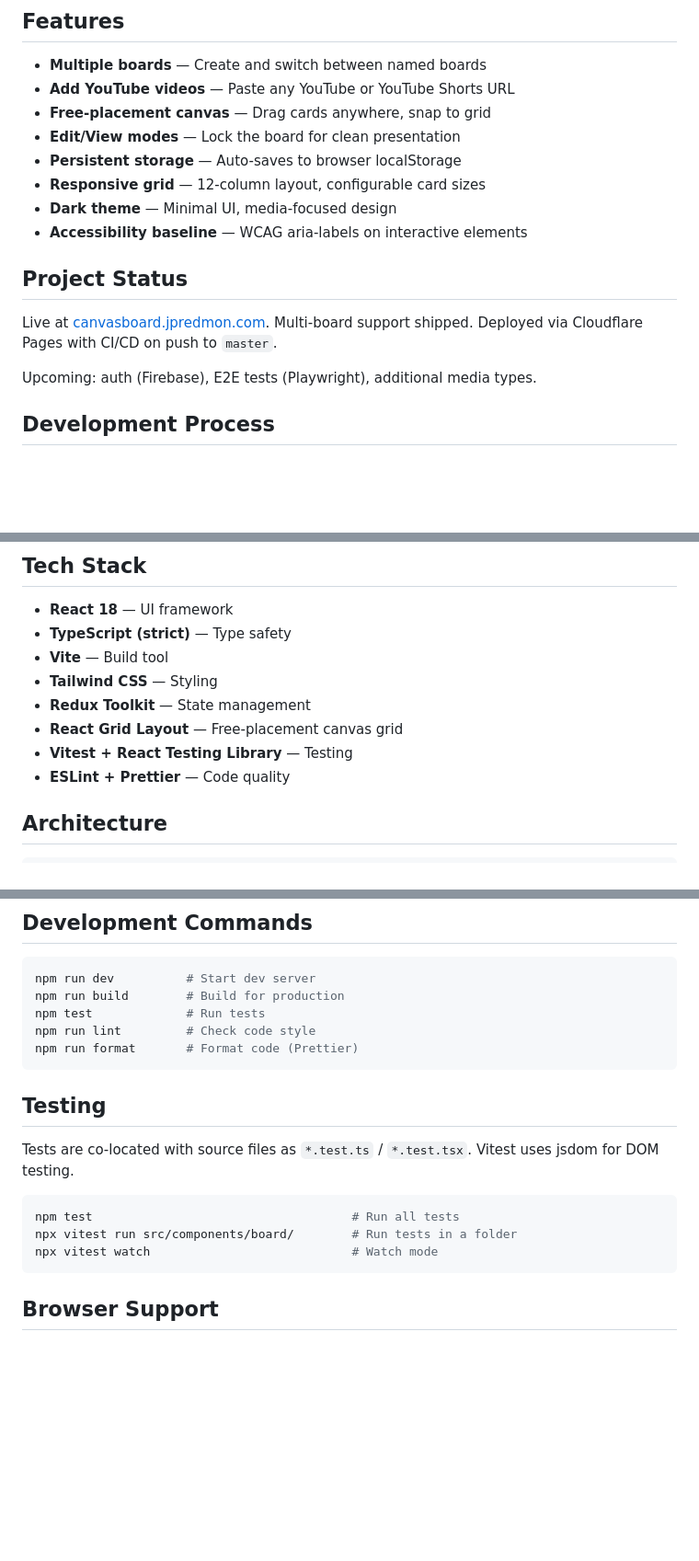
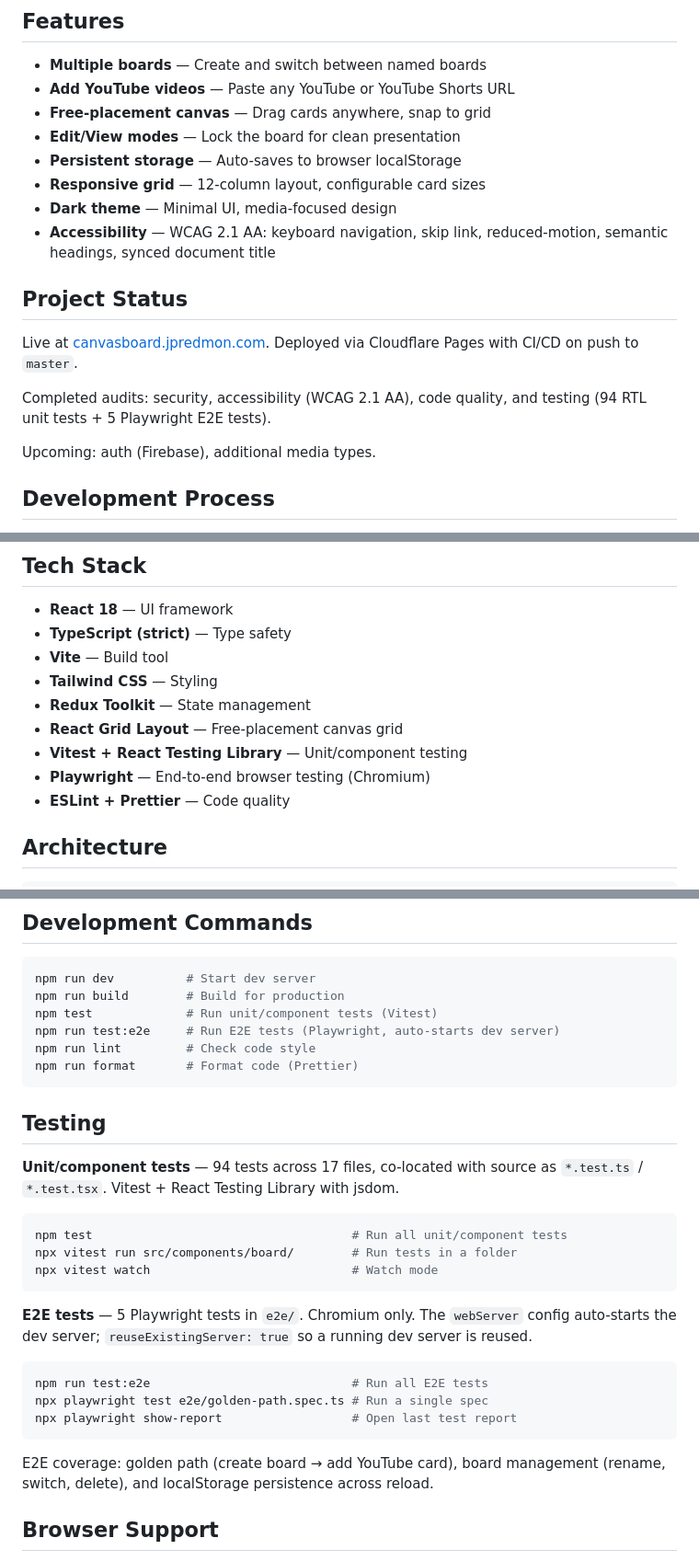
Before and after one commit to jpredmon/CanvasBoard, a Markdown page: README.md, 3 parts joined by grey strips. Shown at 92% size. Rendered like a GitHub page; blank space fills up the shorter version.

Commit message:
docs: update README to reflect completed testing phase
Add Playwright to tech stack, document test:e2e command, expand Testing
section with E2E coverage details and run commands, update Project Status
to reflect all completed audits.

Co-Authored-By: Claude Sonnet 4.6 <noreply@anthropic.com>

````diff
--- a/README.md
+++ b/README.md
@@ -15,13 +15,15 @@ A local-first visual media board where users curate embedded YouTube content on
 - **Persistent storage** — Auto-saves to browser localStorage
 - **Responsive grid** — 12-column layout, configurable card sizes
 - **Dark theme** — Minimal UI, media-focused design
-- **Accessibility baseline** — WCAG aria-labels on interactive elements
+- **Accessibility** — WCAG 2.1 AA: keyboard navigation, skip link, reduced-motion, semantic headings, synced document title
 
 ## Project Status
 
-Live at [canvasboard.jpredmon.com](https://canvasboard.jpredmon.com). Multi-board support shipped. Deployed via Cloudflare Pages with CI/CD on push to `master`.
+Live at [canvasboard.jpredmon.com](https://canvasboard.jpredmon.com). Deployed via Cloudflare Pages with CI/CD on push to `master`.
 
-Upcoming: auth (Firebase), E2E tests (Playwright), additional media types.
+Completed audits: security, accessibility (WCAG 2.1 AA), code quality, and testing (94 RTL unit tests + 5 Playwright E2E tests).
+
+Upcoming: auth (Firebase), additional media types.
 
 ## Development Process
 
@@ -35,7 +37,8 @@ This project uses a structured AI-assisted workflow: each feature goes through a
 - **Tailwind CSS** — Styling
 - **Redux Toolkit** — State management
 - **React Grid Layout** — Free-placement canvas grid
-- **Vitest + React Testing Library** — Testing
+- **Vitest + React Testing Library** — Unit/component testing
+- **Playwright** — End-to-end browser testing (Chromium)
 - **ESLint + Prettier** — Code quality
 
 ## Architecture
@@ -73,20 +76,31 @@ Visit `http://localhost:5173` in your browser.
 ```bash
 npm run dev          # Start dev server
 npm run build        # Build for production
-npm test             # Run tests
+npm test             # Run unit/component tests (Vitest)
+npm run test:e2e     # Run E2E tests (Playwright, auto-starts dev server)
 npm run lint         # Check code style
 npm run format       # Format code (Prettier)
 ```
 
 ## Testing
 
-Tests are co-located with source files as `*.test.ts` / `*.test.tsx`. Vitest uses jsdom for DOM testing.
+**Unit/component tests** — 94 tests across 17 files, co-located with source as `*.test.ts` / `*.test.tsx`. Vitest + React Testing Library with jsdom.
 
 ```bash
-npm test                                    # Run all tests
+npm test                                    # Run all unit/component tests
 npx vitest run src/components/board/        # Run tests in a folder
 npx vitest watch                            # Watch mode
 ```
+
+**E2E tests** — 5 Playwright tests in `e2e/`. Chromium only. The `webServer` config auto-starts the dev server; `reuseExistingServer: true` so a running dev server is reused.
+
+```bash
+npm run test:e2e                            # Run all E2E tests
+npx playwright test e2e/golden-path.spec.ts # Run a single spec
+npx playwright show-report                  # Open last test report
+```
+
+E2E coverage: golden path (create board → add YouTube card), board management (rename, switch, delete), and localStorage persistence across reload.
 
 ## Browser Support
 
````
